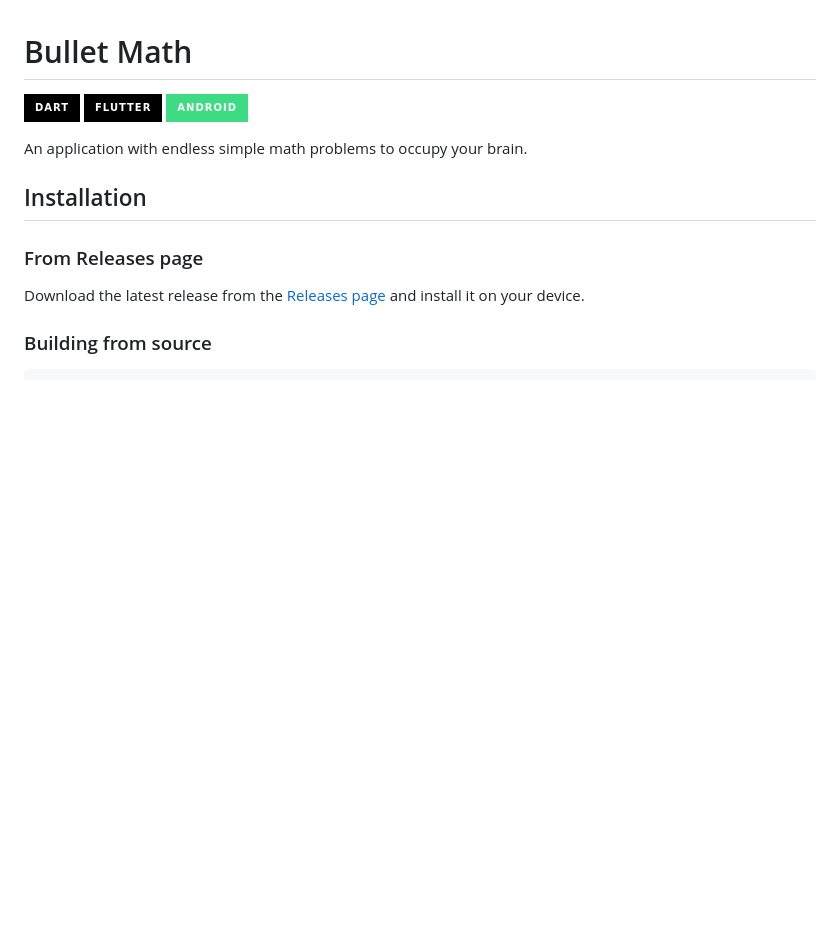
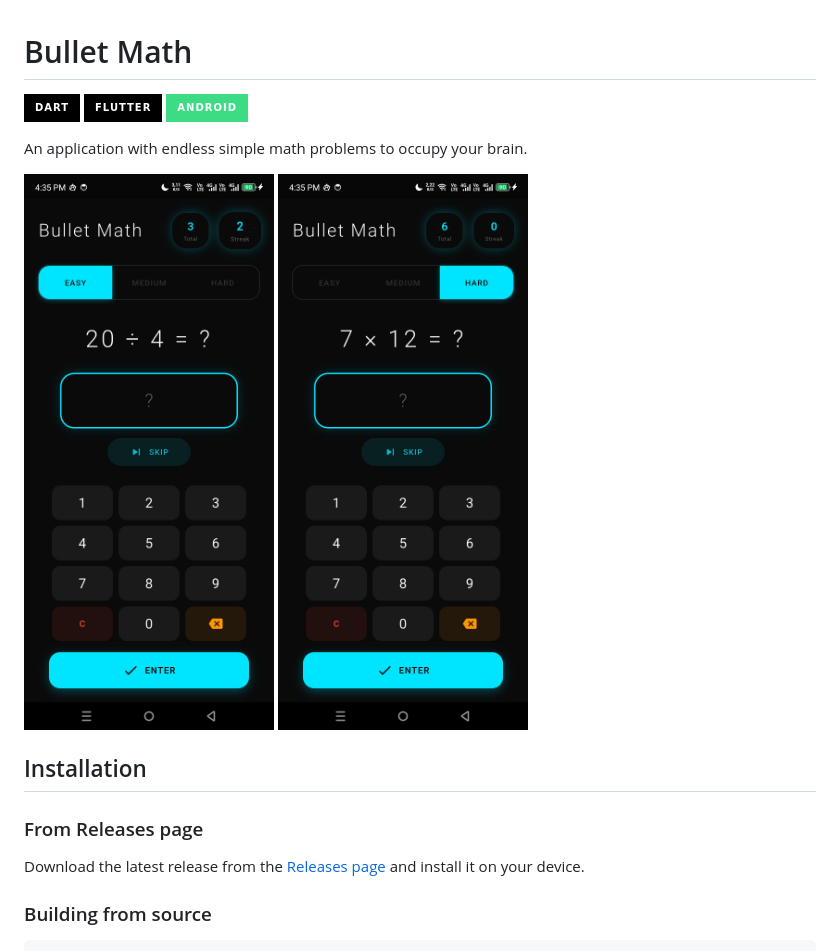
Before and after one commit to fresh-milkshake/bullet-math, a Markdown page: README.md, the part around the change. GitHub-like rendering; pictures changed too: assets/screenshot-1.jpg (added), assets/screenshot-2.jpg (added); badges without logos; blank space fills up the shorter version.

Commit message:
docs: update README to include application screenshots

```diff
--- a/README.md
+++ b/README.md
@@ -5,6 +5,11 @@
 ![](https://img.shields.io/badge/Android-3DDC84?style=for-the-badge&logo=android&logoColor=white)
 
 An application with endless simple math problems to occupy your brain.
+
+<p>
+    <img src="assets/screenshot-1.jpg" width="250" />
+    <img src="assets/screenshot-2.jpg" width="250" />
+</p>
 
 ## Installation
 
```
